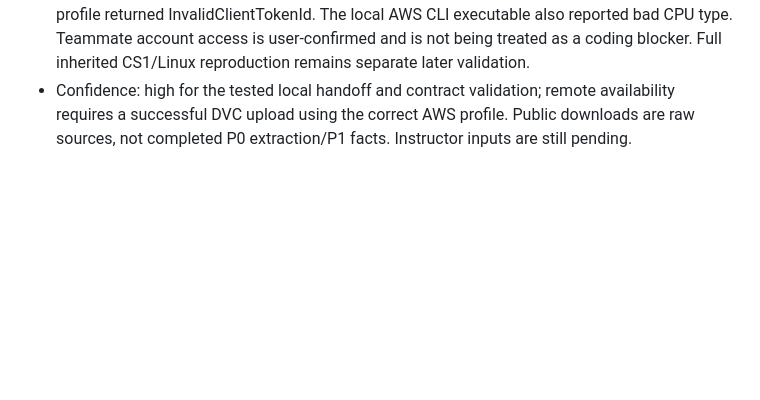
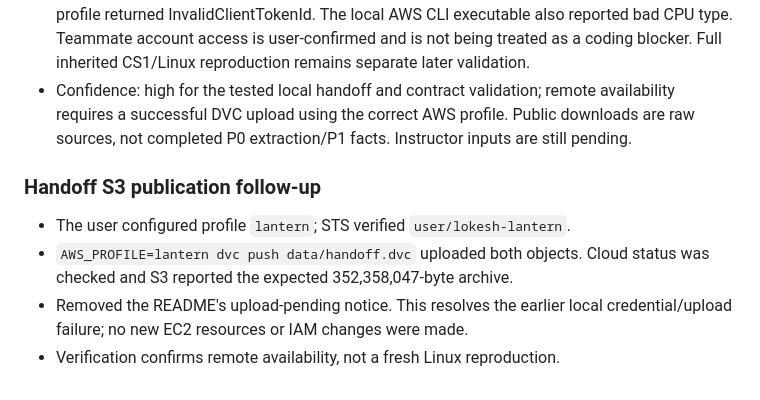
Before and after one commit to BigDataIA-Fall-26-Team-2/DAMG-7245-Project-Lantern-Case-Study-2-Team-2, a Markdown page: docs/ai_log/lokesh.md, the part around the change. GitHub-like rendering; blank space fills up the shorter version.

```diff
--- a/docs/ai_log/lokesh.md
+++ b/docs/ai_log/lokesh.md
@@ -262,3 +262,12 @@
 - Verification: 62 focused tests passed; full suite 242 passed, 13 skipped. Both public acquisition DVC stages replayed successfully for ten companies (20 primary filings, 40 earnings filings). Local handoff restored/verified 2,824 files, validated two records and two facts, and replayed the synthetic profile/open embedding with the provider accessor blocked. The live synthetic request used 325 input/64 output tokens, estimated USD 0.0000645 at configured rates.
 - Failure/limitation: the first synthetic runner did not match the earlier cache identity; recorded the exact new request before proving replay. Packaging reduced the expanded selected snapshots to 352,358,047 compressed bytes. S3 publication initially failed with 403; the local default AWS profile returned InvalidClientTokenId. The local AWS CLI executable also reported bad CPU type. Teammate account access is user-confirmed and is not being treated as a coding blocker. Full inherited CS1/Linux reproduction remains separate later validation.
 - Confidence: high for the tested local handoff and contract validation; remote availability requires a successful DVC upload using the correct AWS profile. Public downloads are raw sources, not completed P0 extraction/P1 facts. Instructor inputs are still pending.
+
+
+### Handoff S3 publication follow-up
+- The user configured profile `lantern`; STS verified `user/lokesh-lantern`.
+- `AWS_PROFILE=lantern dvc push data/handoff.dvc` uploaded both objects. Cloud
+  status was checked and S3 reported the expected 352,358,047-byte archive.
+- Removed the README's upload-pending notice. This resolves the earlier local
+  credential/upload failure; no new EC2 resources or IAM changes were made.
+- Verification confirms remote availability, not a fresh Linux reproduction.
```
Also changed, not shown: README.md (+4 -6 lines).
